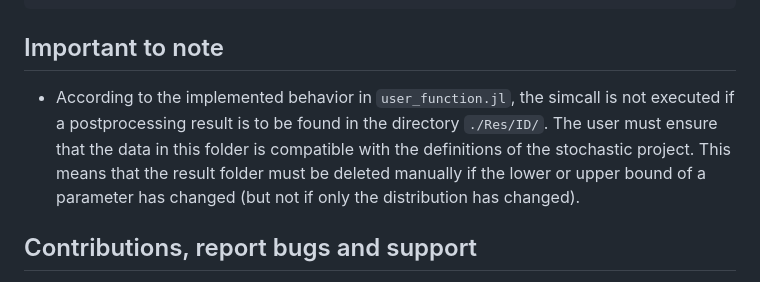
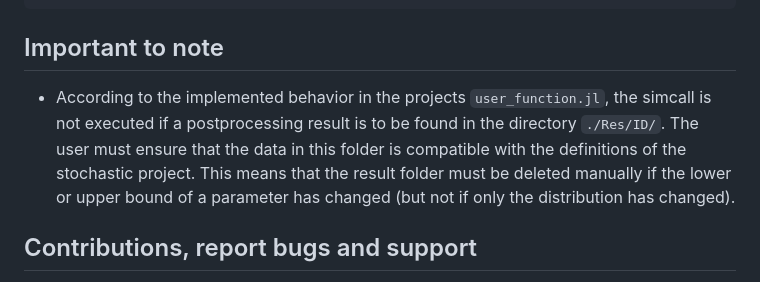
Before and after one commit to baxmittens/OpenGeoSysUncertaintyQuantification.jl, a Markdown page: docs/src/index.md, the part around the change. Rendered like a GitHub page.

```diff
--- a/docs/src/index.md
+++ b/docs/src/index.md
@@ -305,7 +305,7 @@ As above, the variance can be computed by integrating over the stochastic domain
 
 ## Important to note
 
-- According to the implemented behavior in `user_function.jl`, the simcall is not executed if a postprocessing result is to be found in the directory `./Res/ID/`. The user must ensure that the data in this folder is compatible with the definitions of the stochastic project. This means that the result folder must be deleted manually if the lower or upper bound of a parameter has changed (but not if only the distribution has changed).
+- According to the implemented behavior in the projects `user_function.jl`, the simcall is not executed if a postprocessing result is to be found in the directory `./Res/ID/`. The user must ensure that the data in this folder is compatible with the definitions of the stochastic project. This means that the result folder must be deleted manually if the lower or upper bound of a parameter has changed (but not if only the distribution has changed).
 
 ## Contributions, report bugs and support
 
```
